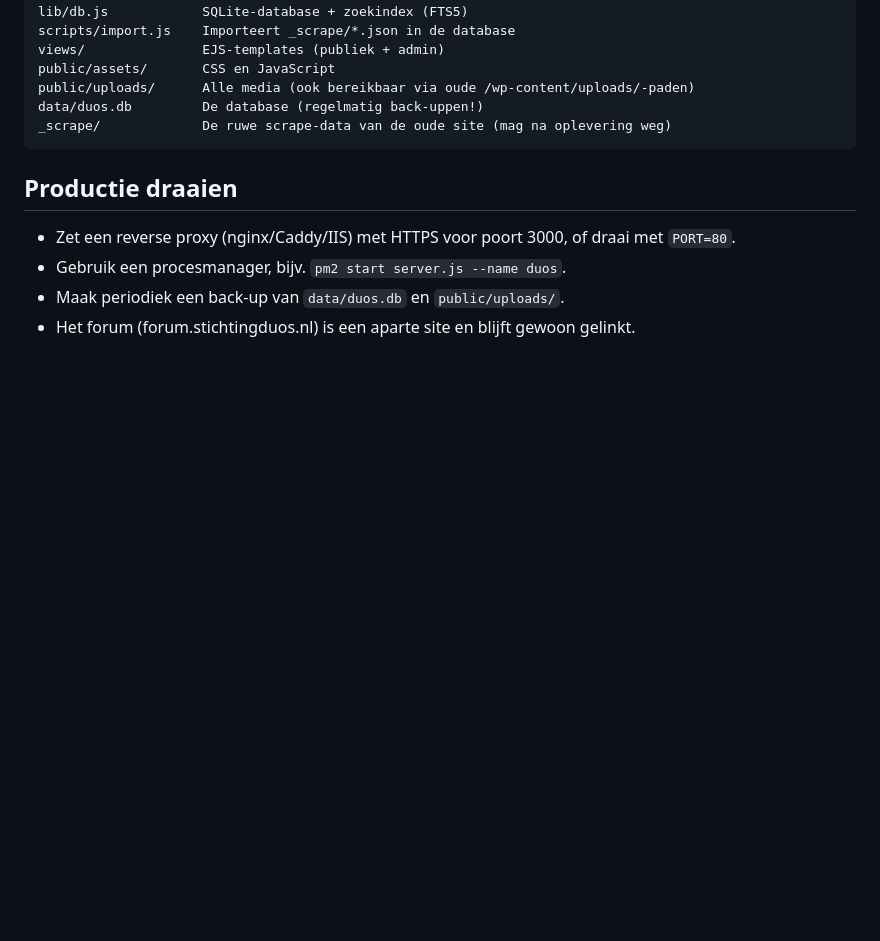
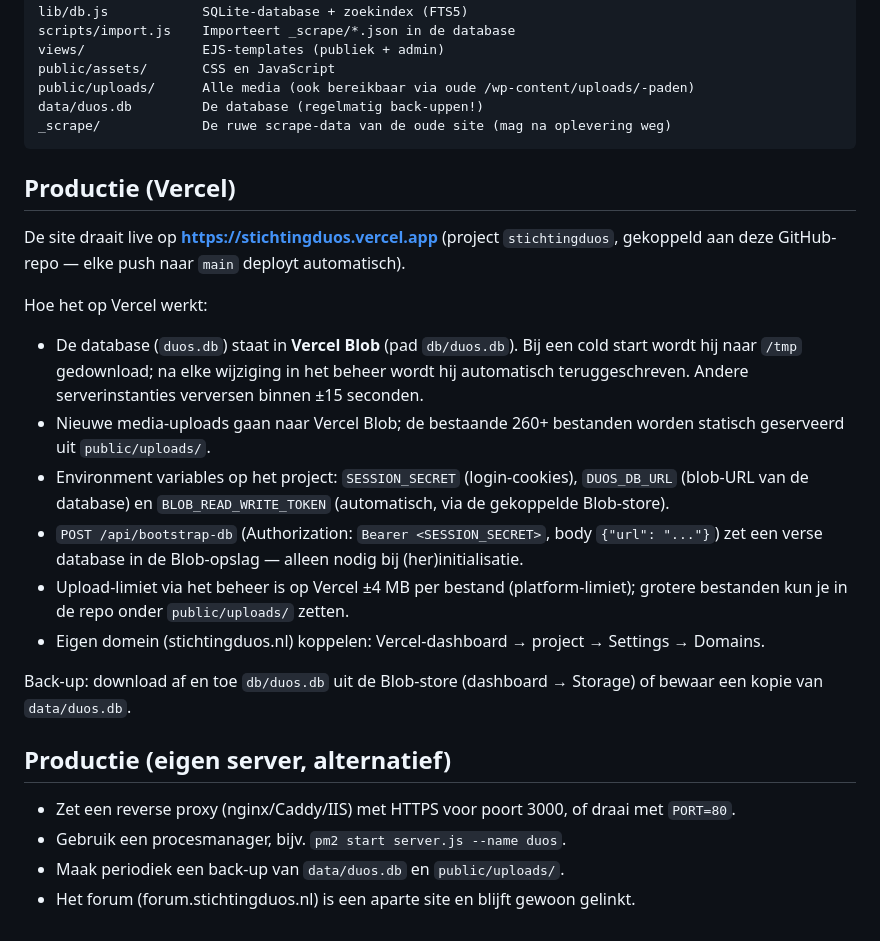
Before and after one commit to rjj101202/stichtingduos, a Markdown page: README.md, the part around the change. GitHub-like rendering; blank space fills up the shorter version.

Commit message:
README: Vercel-productieomgeving documenteren
Co-Authored-By: Claude Fable 5 <noreply@anthropic.com>

````diff
--- a/README.md
+++ b/README.md
@@ -56,7 +56,21 @@ data/duos.db         De database (regelmatig back-uppen!)
 _scrape/             De ruwe scrape-data van de oude site (mag na oplevering weg)
 ```
 
-## Productie draaien
+## Productie (Vercel)
+
+De site draait live op **https://stichtingduos.vercel.app** (project `stichtingduos`, gekoppeld aan deze GitHub-repo — elke push naar `main` deployt automatisch).
+
+Hoe het op Vercel werkt:
+- De database (`duos.db`) staat in **Vercel Blob** (pad `db/duos.db`). Bij een cold start wordt hij naar `/tmp` gedownload; na elke wijziging in het beheer wordt hij automatisch teruggeschreven. Andere serverinstanties verversen binnen ±15 seconden.
+- Nieuwe media-uploads gaan naar Vercel Blob; de bestaande 260+ bestanden worden statisch geserveerd uit `public/uploads/`.
+- Environment variables op het project: `SESSION_SECRET` (login-cookies), `DUOS_DB_URL` (blob-URL van de database) en `BLOB_READ_WRITE_TOKEN` (automatisch, via de gekoppelde Blob-store).
+- `POST /api/bootstrap-db` (Authorization: `Bearer <SESSION_SECRET>`, body `{"url": "..."}`) zet een verse database in de Blob-opslag — alleen nodig bij (her)initialisatie.
+- Upload-limiet via het beheer is op Vercel ±4 MB per bestand (platform-limiet); grotere bestanden kun je in de repo onder `public/uploads/` zetten.
+- Eigen domein (stichtingduos.nl) koppelen: Vercel-dashboard → project → Settings → Domains.
+
+Back-up: download af en toe `db/duos.db` uit de Blob-store (dashboard → Storage) of bewaar een kopie van `data/duos.db`.
+
+## Productie (eigen server, alternatief)
 
 - Zet een reverse proxy (nginx/Caddy/IIS) met HTTPS voor poort 3000, of draai met `PORT=80`.
 - Gebruik een procesmanager, bijv. `pm2 start server.js --name duos`.
````
